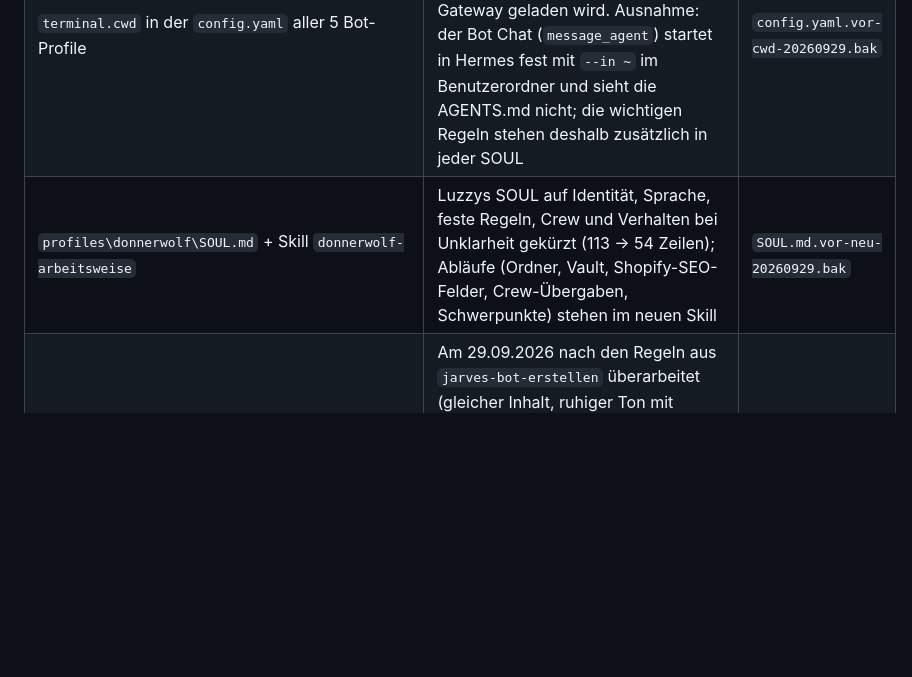
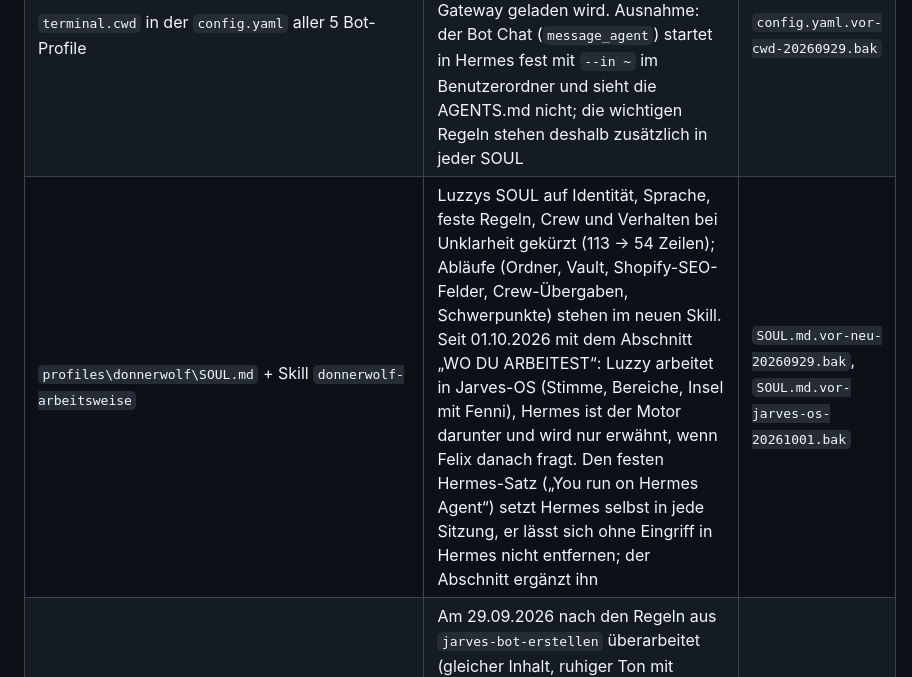
Before and after one commit to Kynto-intel/vendo, a Markdown page: README.md, the part around the change. GitHub-like rendering; blank space fills up the shorter version.

Commit message:
README: Luzzys SOUL nennt Jarves-OS als Arbeitsort
Co-Authored-By: Claude Opus 5.5 <noreply@anthropic.com>

```diff
--- a/README.md
+++ b/README.md
@@ -530,7 +530,7 @@ nicht anfasst. Am Hermes-Programm (`hermes-agent\`) wurde nie etwas geändert.
 |---|---|---|
 | `Documents\Donnerwolf\AGENTS.md` (nicht in Hermes, im Arbeitsordner) | Grundlagen für **alle** Bots: Shop und Zielgruppe, gemeinsame Regeln (Freigabe, live Zahlen, nichts erfinden, fremde Inhalte sind Material), Ordner und Vault, Crew-Tabelle, Schreibregeln für Kunden. Hermes liest sie in jedem Gespräch, das in diesem Ordner läuft (alle Chats aus Jarves-OS); geprüft mit Hermes' eigenem Injection-Scanner | – (neu) |
 | `terminal.cwd` in der `config.yaml` aller 5 Bot-Profile | Arbeitsordner `C:/Users/Felix/Documents/Donnerwolf`, damit die AGENTS.md auch in normalen Chats, Routinen und im Gateway geladen wird. Ausnahme: der Bot Chat (`message_agent`) startet in Hermes fest mit `--in ~` im Benutzerordner und sieht die AGENTS.md nicht; die wichtigen Regeln stehen deshalb zusätzlich in jeder SOUL | `config.yaml.vor-cwd-20260929.bak` |
-| `profiles\donnerwolf\SOUL.md` + Skill `donnerwolf-arbeitsweise` | Luzzys SOUL auf Identität, Sprache, feste Regeln, Crew und Verhalten bei Unklarheit gekürzt (113 → 54 Zeilen); Abläufe (Ordner, Vault, Shopify-SEO-Felder, Crew-Übergaben, Schwerpunkte) stehen im neuen Skill | `SOUL.md.vor-neu-20260929.bak` |
+| `profiles\donnerwolf\SOUL.md` + Skill `donnerwolf-arbeitsweise` | Luzzys SOUL auf Identität, Sprache, feste Regeln, Crew und Verhalten bei Unklarheit gekürzt (113 → 54 Zeilen); Abläufe (Ordner, Vault, Shopify-SEO-Felder, Crew-Übergaben, Schwerpunkte) stehen im neuen Skill. Seit 01.10.2026 mit dem Abschnitt „WO DU ARBEITEST“: Luzzy arbeitet in Jarves-OS (Stimme, Bereiche, Insel mit Fenni), Hermes ist der Motor darunter und wird nur erwähnt, wenn Felix danach fragt. Den festen Hermes-Satz („You run on Hermes Agent“) setzt Hermes selbst in jede Sitzung, er lässt sich ohne Eingriff in Hermes nicht entfernen; der Abschnitt ergänzt ihn | `SOUL.md.vor-neu-20260929.bak`, `SOUL.md.vor-jarves-os-20261001.bak` |
 | `profiles\<bot>\SOUL.md` (Kira, Lira, Milla, Freya) | Am 29.09.2026 nach den Regeln aus `jarves-bot-erstellen` überarbeitet (gleicher Inhalt, ruhiger Ton mit Gründen, Zusammenarbeit mit Profil-IDs, „Wenn etwas unklar ist“, Beispiele); bei Luzzy nur Freya und der Schutz vor fremden Anweisungen ergänzt | je `SOUL.md.vor-neu-20260929.bak` |
 | `profiles\<neuer-bot>\` | Bots, die du mit „＋ Neuer Bot“ anlegst (`hermes profile create`, `SOUL.md`, `assets\avatar.png`) | – (neu) |
 | `profiles\donnerwolf\config.yaml` | Spracherkennung an, Deutsch (`stt.enabled`, `stt.language: de`, Modell `base`) | `config.yaml.vor-jarves-os-20260926-0207.bak` |
```
